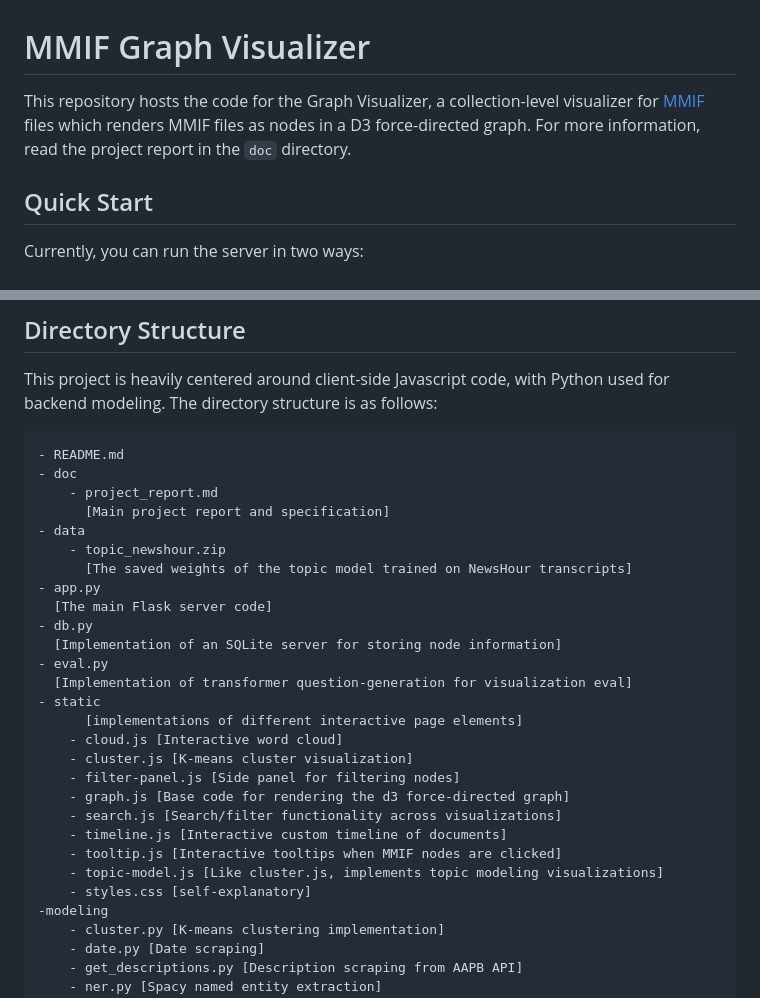
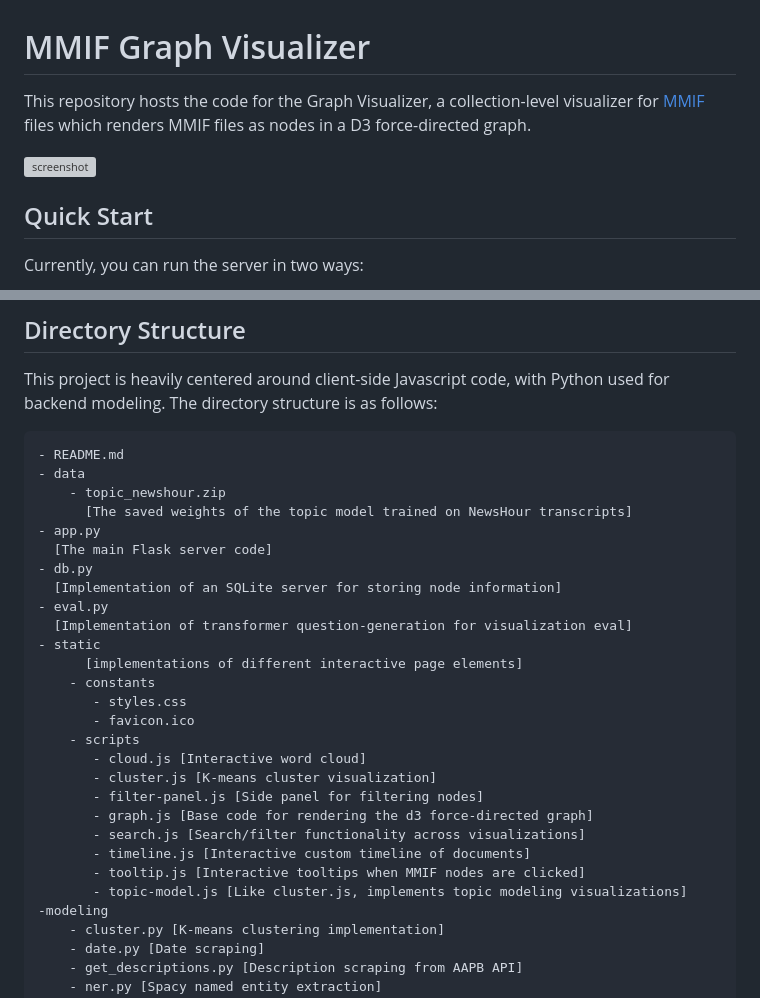
Before and after one commit to clamsproject/graph-visualizer, a Markdown page: README.md, 2 parts joined by grey strips. Rendered like a GitHub page; grey boxes are pictures that could not be loaded.

Commit message:
Update README with screenshot, remove doc links

```diff
--- a/README.md
+++ b/README.md
@@ -1,6 +1,8 @@
 # MMIF Graph Visualizer
 
-This repository hosts the code for the Graph Visualizer, a collection-level visualizer for [MMIF](https://mmif.clams.ai/) files which renders MMIF files as nodes in a D3 force-directed graph. For more information, read the project report in the `doc` directory.
+This repository hosts the code for the Graph Visualizer, a collection-level visualizer for [MMIF](https://mmif.clams.ai/) files which renders MMIF files as nodes in a D3 force-directed graph.
+
+![screenshot](https://github.com/haydenmccormick/graph-visualizer/assets/74222796/a32f5379-e463-4af9-8dc9-d78206f79aa2)
 
 ## Quick Start
 
@@ -20,9 +22,6 @@ Currently, you can run the server in two ways:
 This project is heavily centered around client-side Javascript code, with Python used for backend modeling. The directory structure is as follows:
 
     - README.md
-    - doc
-        - project_report.md
-          [Main project report and specification]
     - data
         - topic_newshour.zip
           [The saved weights of the topic model trained on NewsHour transcripts]
@@ -34,15 +33,18 @@ This project is heavily centered around client-side Javascript code, with Python
       [Implementation of transformer question-generation for visualization eval]
     - static
           [implementations of different interactive page elements]
-        - cloud.js [Interactive word cloud]
-        - cluster.js [K-means cluster visualization]
-        - filter-panel.js [Side panel for filtering nodes]
-        - graph.js [Base code for rendering the d3 force-directed graph]
-        - search.js [Search/filter functionality across visualizations]
-        - timeline.js [Interactive custom timeline of documents]
-        - tooltip.js [Interactive tooltips when MMIF nodes are clicked]
-        - topic-model.js [Like cluster.js, implements topic modeling visualizations]
-        - styles.css [self-explanatory]
+        - constants
+           - styles.css
+           - favicon.ico
+        - scripts
+           - cloud.js [Interactive word cloud]
+           - cluster.js [K-means cluster visualization]
+           - filter-panel.js [Side panel for filtering nodes]
+           - graph.js [Base code for rendering the d3 force-directed graph]
+           - search.js [Search/filter functionality across visualizations]
+           - timeline.js [Interactive custom timeline of documents]
+           - tooltip.js [Interactive tooltips when MMIF nodes are clicked]
+           - topic-model.js [Like cluster.js, implements topic modeling visualizations]
     -modeling
         - cluster.py [K-means clustering implementation]
         - date.py [Date scraping]
```
